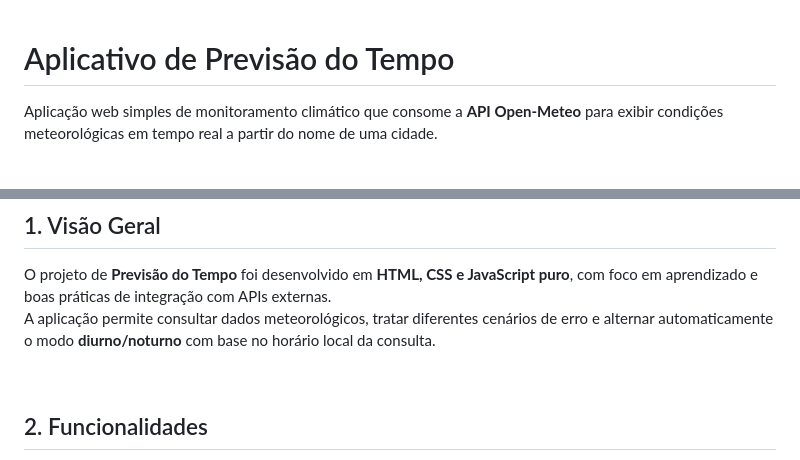
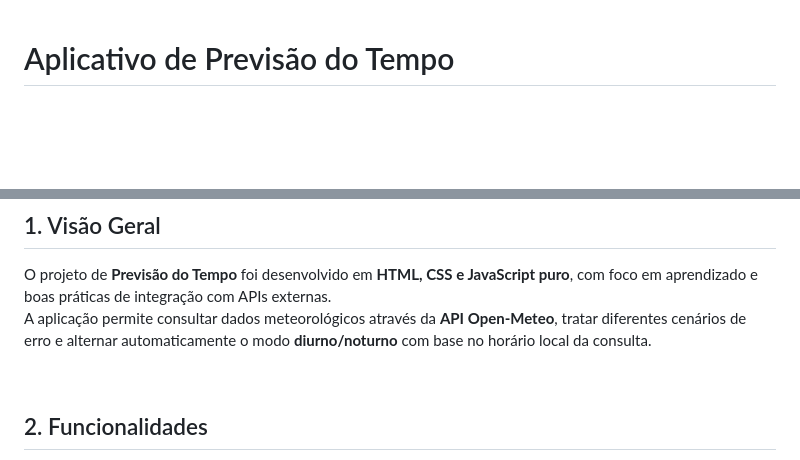
Before and after one commit to queren-alves/app_weather, a Markdown page: README.md, 2 parts joined by grey strips. GitHub-like rendering; blank space fills up the shorter version.

Commit message:
:books: update readme.md

```diff
--- a/README.md
+++ b/README.md
@@ -1,5 +1,4 @@
-
 # Aplicativo de Previsão do Tempo
 
-Aplicação web simples de monitoramento climático que consome a **API Open-Meteo** para exibir condições meteorológicas em tempo real a partir do nome de uma cidade.
+<br/>
 
@@ -8,7 +27,7 @@ Aplicação web simples de monitoramento climático que consome a **API Open-Met
 ## 1. Visão Geral
 
 O projeto de **Previsão do Tempo** foi desenvolvido em **HTML, CSS e JavaScript puro**, com foco em aprendizado e boas práticas de integração com APIs externas.
-A aplicação permite consultar dados meteorológicos, tratar diferentes cenários de erro e alternar automaticamente o modo **diurno/noturno** com base no horário local da consulta.
+A aplicação permite consultar dados meteorológicos através da **API Open-Meteo**, tratar diferentes cenários de erro e alternar automaticamente o modo **diurno/noturno** com base no horário local da consulta.
 
 <br>
 
```
Also changed, not shown: other parts of README.md (+21 -1 lines).
